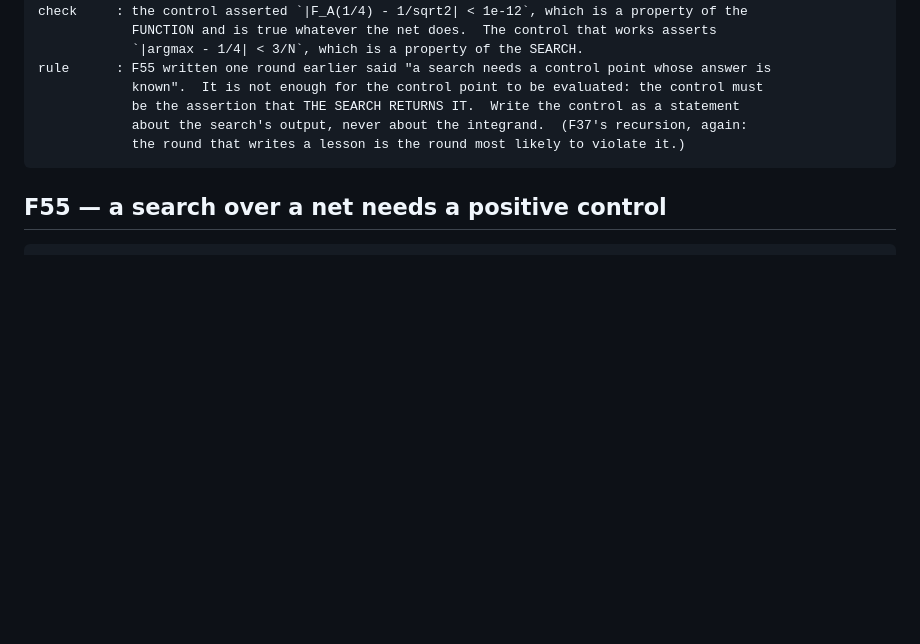
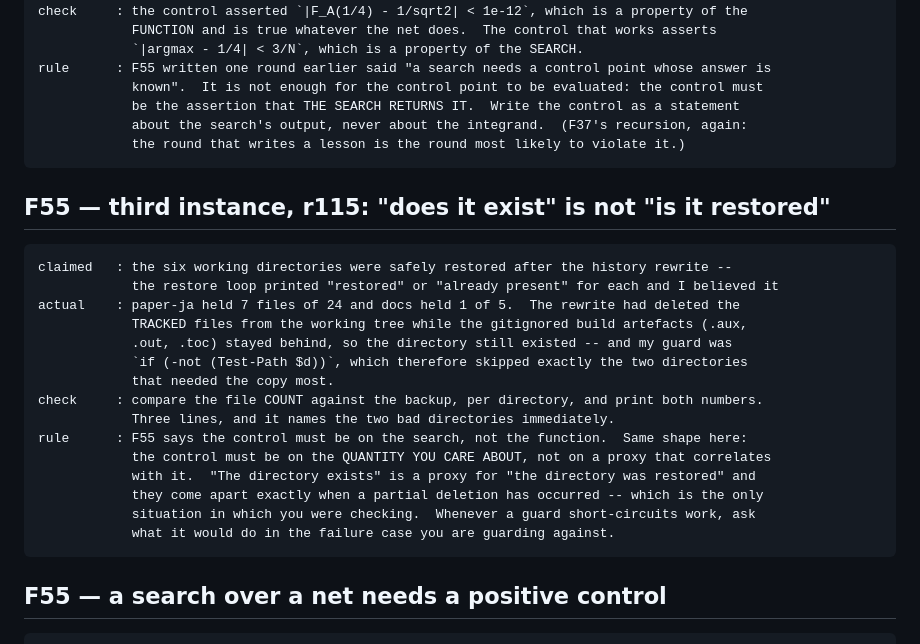
Before and after one commit to mathlab0911/arithmetic-landscape, a Markdown page: tools/ledger_pending.md, the part around the change. GitHub-like rendering; blank space fills up the shorter version.

Commit message:
Ledger: 'does it exist' is not 'is it restored'
Restoring the six working directories after the history rewrite left paper-ja at 7 files of 24 and docs at 1 of 5.  The rewrite deleted the tracked files from the working tree while the gitignored build artefacts stayed behind, so the directories still existed -- and the restore guard was if (-not (Test-Path )), which skipped precisely the two directories that needed copying.  Found by comparing file counts against the backup, which is the check that should have been there from the start.  Same shape as F55: the control has to be on the quantity you care about, not on a proxy that comes apart exactly in the failure case you are guarding against.  Nothing was lost; the backups held everything.

````diff
--- a/tools/ledger_pending.md
+++ b/tools/ledger_pending.md
@@ -97,6 +97,26 @@ rule      : F55 written one round earlier said "a search needs a control point w
             the round that writes a lesson is the round most likely to violate it.)
 ```
 
+## F55 — third instance, r115: "does it exist" is not "is it restored"
+
+```
+claimed   : the six working directories were safely restored after the history rewrite --
+            the restore loop printed "restored" or "already present" for each and I believed it
+actual    : paper-ja held 7 files of 24 and docs held 1 of 5.  The rewrite had deleted the
+            TRACKED files from the working tree while the gitignored build artefacts (.aux,
+            .out, .toc) stayed behind, so the directory still existed -- and my guard was
+            `if (-not (Test-Path $d))`, which therefore skipped exactly the two directories
+            that needed the copy most.
+check     : compare the file COUNT against the backup, per directory, and print both numbers.
+            Three lines, and it names the two bad directories immediately.
+rule      : F55 says the control must be on the search, not the function.  Same shape here:
+            the control must be on the QUANTITY YOU CARE ABOUT, not on a proxy that correlates
+            with it.  "The directory exists" is a proxy for "the directory was restored" and
+            they come apart exactly when a partial deletion has occurred -- which is the only
+            situation in which you were checking.  Whenever a guard short-circuits work, ask
+            what it would do in the failure case you are guarding against.
+```
+
 ## F55 — a search over a net needs a positive control
 
 ```
````
